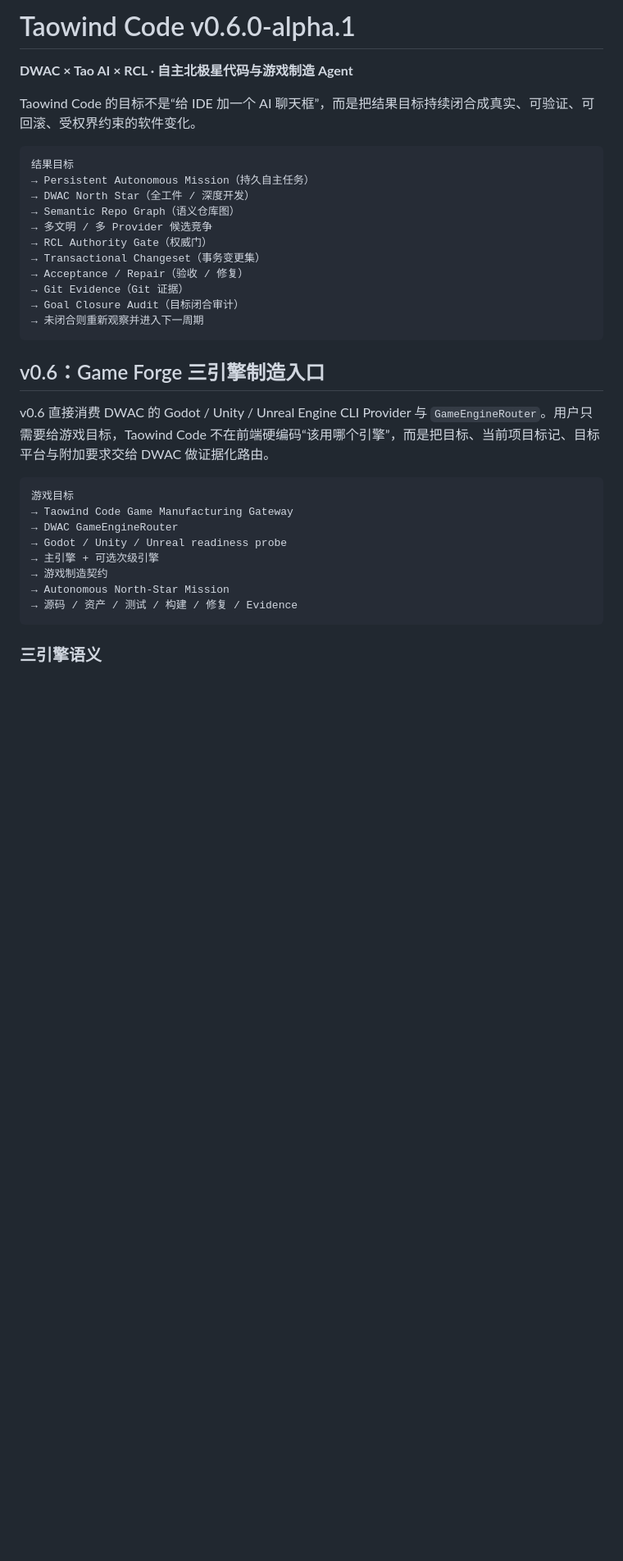
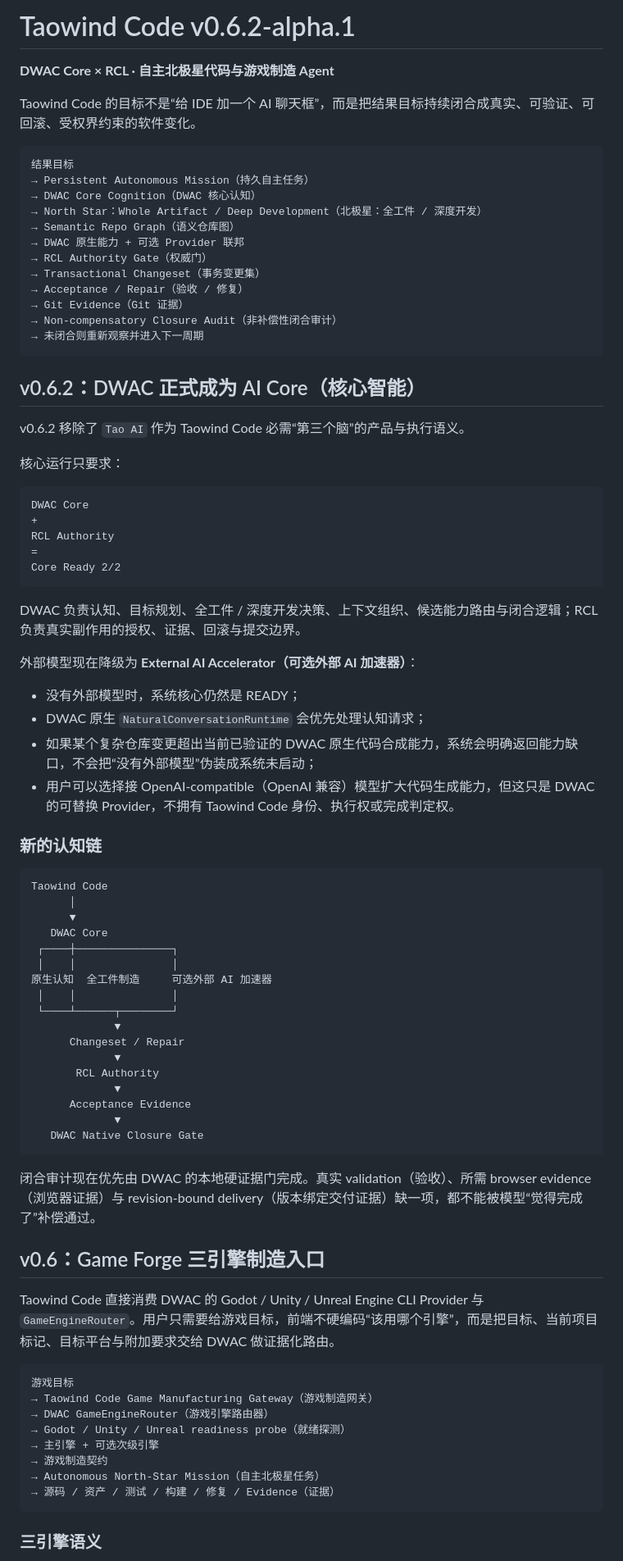
Before and after one commit to xingxuling/Taowind-code, a Markdown page: README.md, the part around one of its changes. Shown at 82% size. Drawn GitHub-style; blank space fills up the shorter version.

````diff
--- a/README.md
+++ b/README.md
@@ -1,36 +1,84 @@
-# Taowind Code v0.6.0-alpha.1
+# Taowind Code v0.6.2-alpha.1
 
-**DWAC × Tao AI × RCL · 自主北极星代码与游戏制造 Agent**
+**DWAC Core × RCL · 自主北极星代码与游戏制造 Agent**
 
 Taowind Code 的目标不是“给 IDE 加一个 AI 聊天框”，而是把结果目标持续闭合成真实、可验证、可回滚、受权界约束的软件变化。
 
 ```text
 结果目标
 → Persistent Autonomous Mission（持久自主任务）
-→ DWAC North Star（全工件 / 深度开发）
+→ DWAC Core Cognition（DWAC 核心认知）
+→ North Star：Whole Artifact / Deep Development（北极星：全工件 / 深度开发）
 → Semantic Repo Graph（语义仓库图）
-→ 多文明 / 多 Provider 候选竞争
+→ DWAC 原生能力 + 可选 Provider 联邦
 → RCL Authority Gate（权威门）
 → Transactional Changeset（事务变更集）
 → Acceptance / Repair（验收 / 修复）
 → Git Evidence（Git 证据）
-→ Goal Closure Audit（目标闭合审计）
+→ Non-compensatory Closure Audit（非补偿性闭合审计）
 → 未闭合则重新观察并进入下一周期
 ```
 
+## v0.6.2：DWAC 正式成为 AI Core（核心智能）
+
+v0.6.2 移除了 `Tao AI` 作为 Taowind Code 必需“第三个脑”的产品与执行语义。
+
+核心运行只要求：
+
+```text
+DWAC Core
++
+RCL Authority
+=
+Core Ready 2/2
+```
+
+DWAC 负责认知、目标规划、全工件 / 深度开发决策、上下文组织、候选能力路由与闭合逻辑；RCL 负责真实副作用的授权、证据、回滚与提交边界。
+
+外部模型现在降级为 **External AI Accelerator（可选外部 AI 加速器）**：
+
+- 没有外部模型时，系统核心仍然是 READY；
+- DWAC 原生 `NaturalConversationRuntime` 会优先处理认知请求；
+- 如果某个复杂仓库变更超出当前已验证的 DWAC 原生代码合成能力，系统会明确返回能力缺口，不会把“没有外部模型”伪装成系统未启动；
+- 用户可以选择接 OpenAI-compatible（OpenAI 兼容）模型扩大代码生成能力，但这只是 DWAC 的可替换 Provider，不拥有 Taowind Code 身份、执行权或完成判定权。
+
+### 新的认知链
+
+```text
+Taowind Code
+      │
+      ▼
+   DWAC Core
+ ┌────┼───────────────┐
+ │    │               │
+原生认知  全工件制造     可选外部 AI 加速器
+ │    │               │
+ └────┴──────┬────────┘
+             ▼
+      Changeset / Repair
+             ▼
+       RCL Authority
+             ▼
+      Acceptance Evidence
+             ▼
+   DWAC Native Closure Gate
+```
+
+闭合审计现在优先由 DWAC 的本地硬证据门完成。真实 validation（验收）、所需 browser evidence（浏览器证据）与 revision-bound delivery（版本绑定交付证据）缺一项，都不能被模型“觉得完成了”补偿通过。
+
 ## v0.6：Game Forge 三引擎制造入口
 
-v0.6 直接消费 DWAC 的 Godot / Unity / Unreal Engine CLI Provider 与 `GameEngineRouter`。用户只需要给游戏目标，Taowind Code 不在前端硬编码“该用哪个引擎”，而是把目标、当前项目标记、目标平台与附加要求交给 DWAC 做证据化路由。
+Taowind Code 直接消费 DWAC 的 Godot / Unity / Unreal Engine CLI Provider 与 `GameEngineRouter`。用户只需要给游戏目标，前端不硬编码“该用哪个引擎”，而是把目标、当前项目标记、目标平台与附加要求交给 DWAC 做证据化路由。
 
 ```text
 游戏目标
-→ Taowind Code Game Manufacturing Gateway
-→ DWAC GameEngineRouter
-→ Godot / Unity / Unreal readiness probe
+→ Taowind Code Game Manufacturing Gateway（游戏制造网关）
+→ DWAC GameEngineRouter（游戏引擎路由器）
+→ Godot / Unity / Unreal readiness probe（就绪探测）
 → 主引擎 + 可选次级引擎
 → 游戏制造契约
-→ Autonomous North-Star Mission
-→ 源码 / 资产 / 测试 / 构建 / 修复 / Evidence
+→ Autonomous North-Star Mission（自主北极星任务）
+→ 源码 / 资产 / 测试 / 构建 / 修复 / Evidence（证据）
 ```
 
 ### 三引擎语义
````
Also changed, not shown: other parts of README.md (+48 -49 lines).
